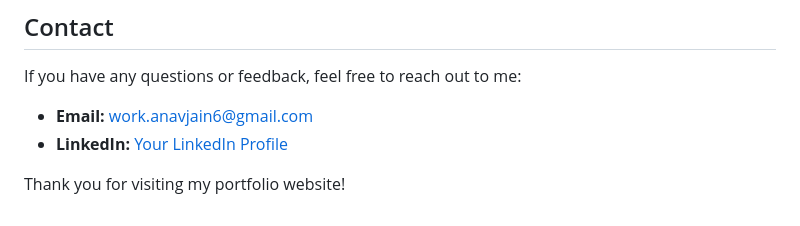
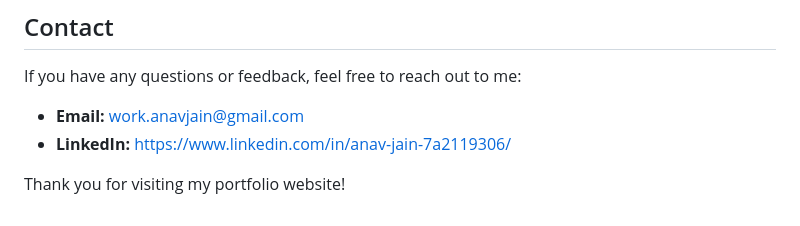
Before and after one commit to anav-jain/anav-portfolio, a Markdown page: README.md, the part around the change. Rendered like a GitHub page.

```diff
--- a/README.md
+++ b/README.md
@@ -85,8 +85,8 @@ The contact form uses JavaScript to handle form submissions. Ensure you have con
 ## Contact
 If you have any questions or feedback, feel free to reach out to me:
 
-- **Email:** work.anavjain6@gmail.com
-- **LinkedIn:** [Your LinkedIn Profile](https://www.linkedin.com/in/kartik-rasraj-8a8369244/)
+- **Email:** work.anavjain@gmail.com
+- **LinkedIn:** https://www.linkedin.com/in/anav-jain-7a2119306/
 
 
 Thank you for visiting my portfolio website!
```
